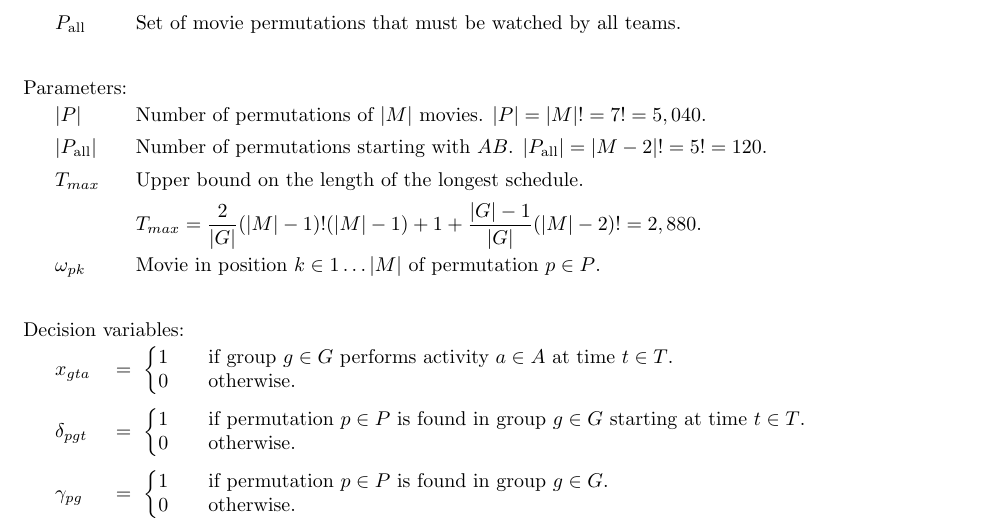
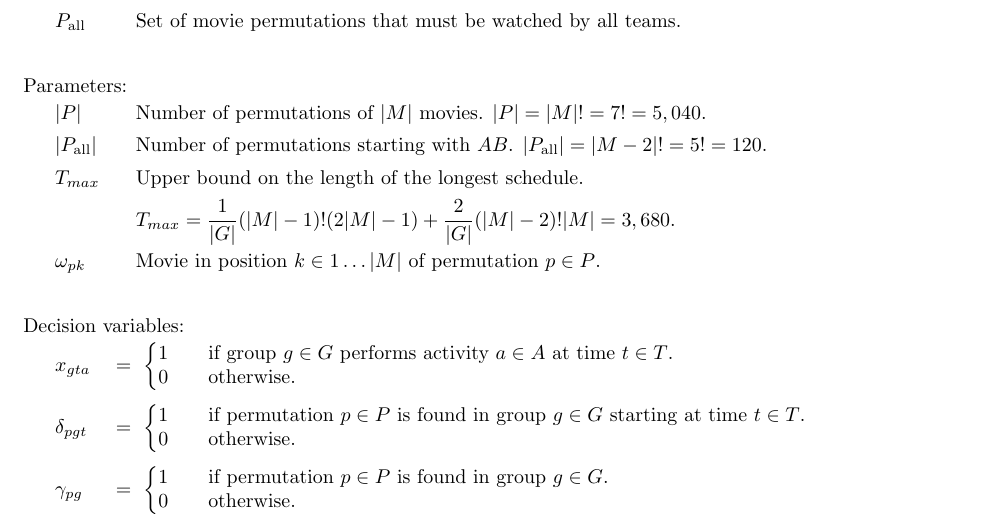
Before and after one commit to paulafernalia/santa2021, a LaTeX document (formulation.tex): part of page 1 of 2, cut so that both start at the same text. Compiled offline with pdfLaTeX.

Commit message:
fix upper bound Tmax

```diff
--- a/formulation.tex
+++ b/formulation.tex
@@ -39,7 +39,7 @@ Parameters:
     $\quad |P|$ & \ \ \ Number of permutations of $|M|$ movies. $|P| = |M|! = 7! = 5,040$. \\[1ex]
     $\quad |P_{\text{all}}|$ & \ \ \ Number of permutations starting with $AB$. $|P_{\text{all}}| = |M - 2|! = 5! = 120$. \\[1ex]
     $\quad T_{max}$ & \ \ \ Upper bound on the length of the longest schedule. \\[1ex]
-    & \quad $T_{max} = \dfrac{2}{|G|} (|M| - 1)! (|M| - 1) + 1 + \dfrac{|G| - 1}{|G|} (|M| - 2)! = 2,880$. \\[2ex]
+    & \quad $T_{max} = \dfrac{1}{|G|} (|M| - 1)! (2|M| - 1)  + \dfrac{2}{|G|} (|M| - 2)! |M| = 3,680$. \\[2ex]
     $\quad \omega_{pk}$ & \ \ \ Movie in position $k \in 1 \hdots |M|$ of permutation $p \in P$.
 \end{tabularx}
 \end{minipage}
```
Also changed, not shown: formulation.pdf.
